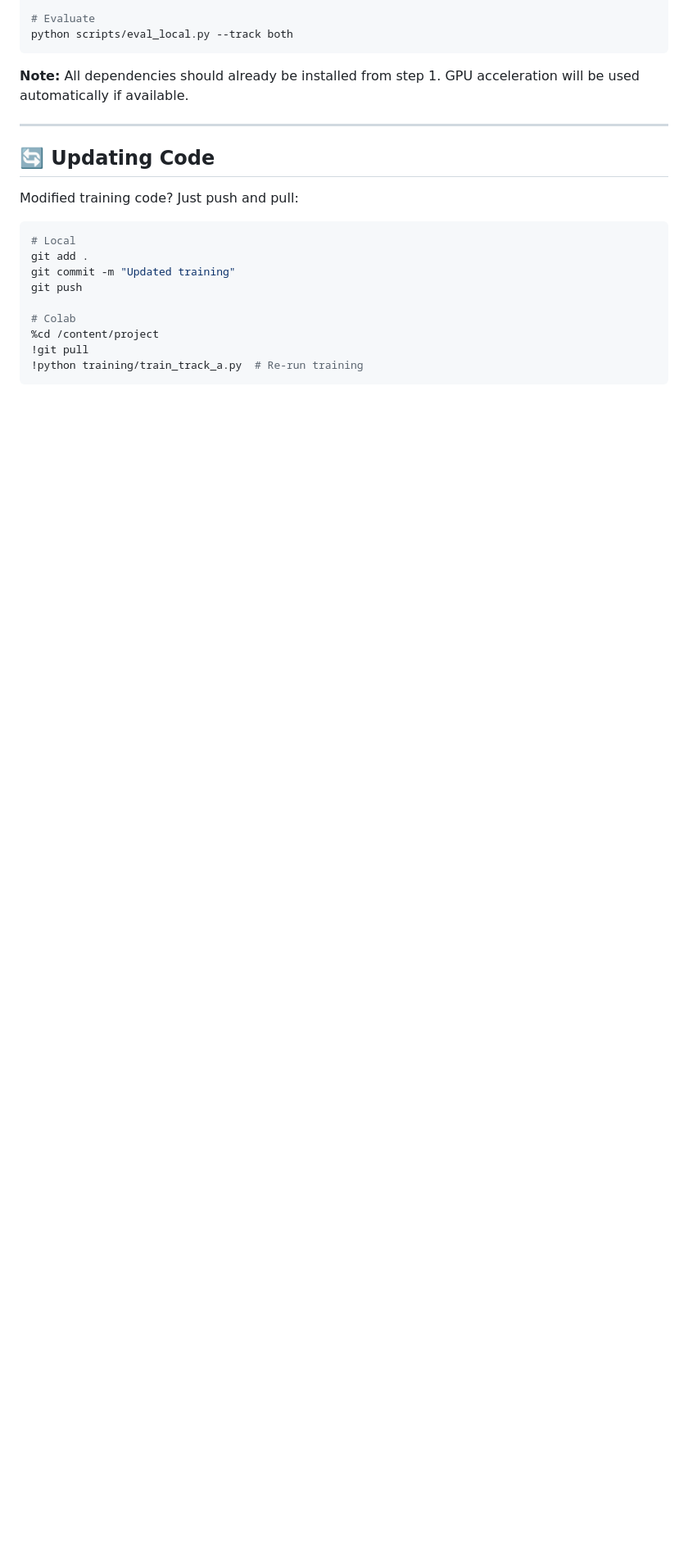
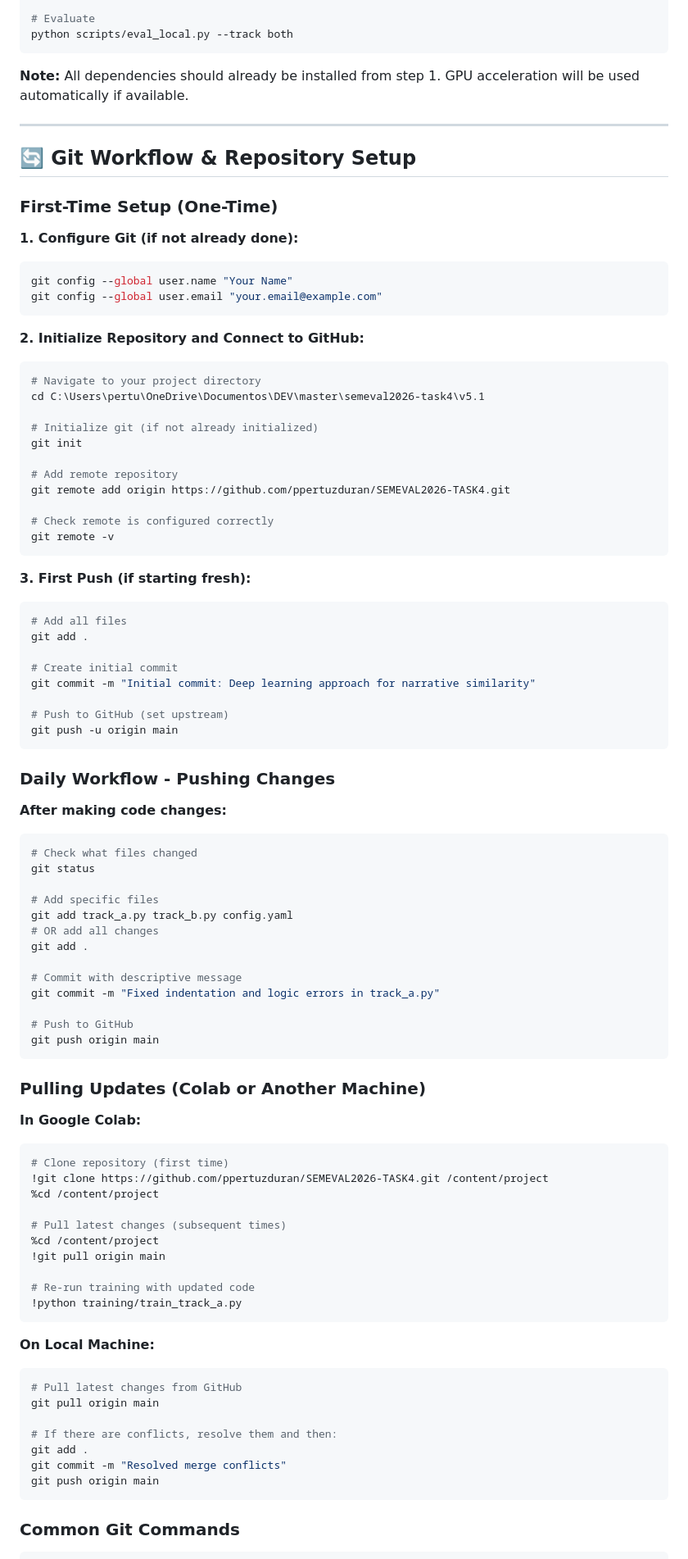
Before and after one commit to ppertuzduran/SEMEVAL2026-TASK4, a Markdown page: README.md, the part around the change printed below. Shown: that part at 82% size. Rendered like a GitHub page; blank space fills up the shorter version.

Commit message:
v5.1 baseline

````diff
--- a/README.md
+++ b/README.md
@@ -140,18 +140,89 @@ python scripts/eval_local.py --track both
 
 ---
 
-## 🔄 Updating Code
+## 🔄 Git Workflow & Repository Setup
 
-Modified training code? Just push and pull:
+### First-Time Setup (One-Time)
+
+**1. Configure Git (if not already done):**
+```powershell
+git config --global user.name "Your Name"
+git config --global user.email "your.email@example.com"
+```
+
+**2. Initialize Repository and Connect to GitHub:**
+```powershell
+# Navigate to your project directory
+cd C:\Users\pertu\OneDrive\Documentos\DEV\master\semeval2026-task4\v5.1
+
+# Initialize git (if not already initialized)
+git init
+
+# Add remote repository
+git remote add origin https://github.com/ppertuzduran/SEMEVAL2026-TASK4.git
+
+# Check remote is configured correctly
+git remote -v
+```
+
+**3. First Push (if starting fresh):**
+```powershell
+# Add all files
+git add .
+
+# Create initial commit
+git commit -m "Initial commit: Deep learning approach for narrative similarity"
+
+# Push to GitHub (set upstream)
+git push -u origin main
+```
+
+### Daily Workflow - Pushing Changes
+
+**After making code changes:**
 
 ```powershell
-# Local
+# Check what files changed
+git status
+
+# Add specific files
+git add track_a.py track_b.py config.yaml
+# OR add all changes
 git add .
-git commit -m "Updated training"
-git push
 
-# Colab
+# Commit with descriptive message
+git commit -m "Fixed indentation and logic errors in track_a.py"
+
+# Push to GitHub
+git push origin main
+```
+
+### Pulling Updates (Colab or Another Machine)
+
+**In Google Colab:**
+```python
+# Clone repository (first time)
+!git clone https://github.com/ppertuzduran/SEMEVAL2026-TASK4.git /content/project
 %cd /content/project
-!git pull
-!python training/train_track_a.py  # Re-run training
+
+# Pull latest changes (subsequent times)
+%cd /content/project
+!git pull origin main
+
+# Re-run training with updated code
+!python training/train_track_a.py
 ```
+
+**On Local Machine:**
+```powershell
+# Pull latest changes from GitHub
+git pull origin main
+
+# If there are conflicts, resolve them and then:
+git add .
+git commit -m "Resolved merge conflicts"
+git push origin main
+```
+
+### Common Git Commands
+
````
Also changed, not shown: other parts of README.md (+31 -1 lines).
